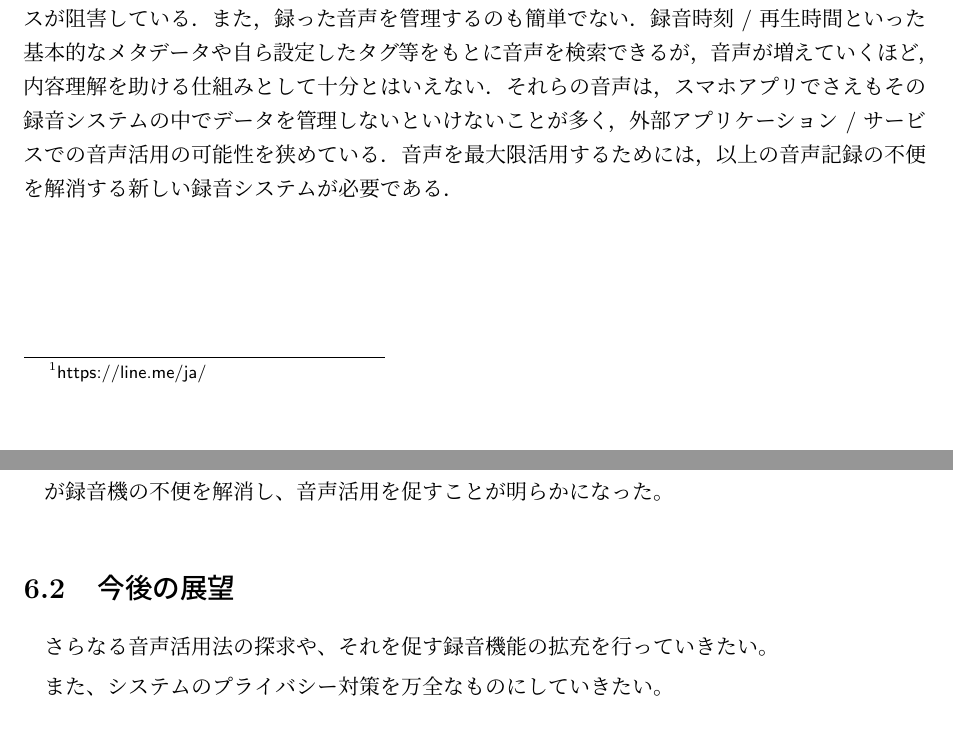
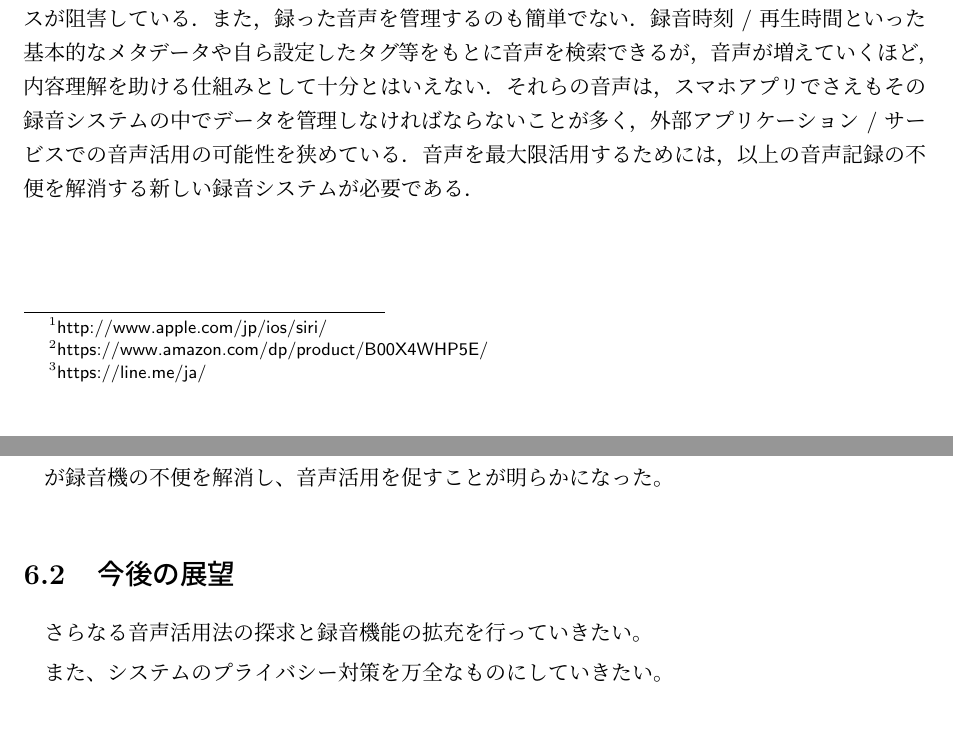
Before and after one commit to isSatake/GraduationThesis, a LaTeX thesis (main.tex, which reads 01.tex, 06.tex): two parts of pages 7 and 27 of 28, joined at a grey line, cut so that both start at the same text. Compiled offline with pLaTeX and dvipdfmx.

Commit message:
結論おわり

```diff
--- a/01.tex
+++ b/01.tex
@@ -10,13 +10,11 @@
 録音が可能な各種の小型レコーダ装置は古くから販売されており，またスマートフォンでは様々な録音アプリケーションを利用できる．
 これらは音楽に携わる人やインタビュー/会議を記録するといった用途に重宝されるが，
 日常的にメモを記録するなどして活用している人は少ない．
-音声といえば，最近はSiriやAmazon echoといった音声入力システムが普及している．
+音声といえば，最近はSiri\footnote{\textsf{http://www.apple.com/jp/ios/siri/}}や
+Amazon Echo\footnote{\textsf{https://www.amazon.com/dp/product/B00X4WHP5E/}}といった音声入力システムが普及している．
 これらは高い認識精度と強力なアシスタント機能を持ち，連携するアプリケーションやハードウェアも多く，利便性は高い．
 しかし，音声認識によってテキストを生成したり操作したいシステムに対して「電気をつける」「音楽を流す」
 などのコマンドを発行するような使い方に留まっている．
-
-% ボイスレコーダの画像
-% Amazon Echoの画像
 
 \subsection{音声の有用性}
 
@@ -40,7 +38,7 @@
 音声記録の単純さをインターフェースが阻害している．また，録った音声を管理するのも簡単でない．
 録音時刻 / 再生時間といった基本的なメタデータや自ら設定したタグ等をもとに音声を検索できるが，
 音声が増えていくほど，内容理解を助ける仕組みとして十分とはいえない．それらの音声は，
-スマホアプリでさえもその録音システムの中でデータを管理しないといけないことが多く，
+スマホアプリでさえもその録音システムの中でデータを管理しなければならないことが多く，
 外部アプリケーション / サービスでの音声活用の可能性を狭めている．
 音声を最大限活用するためには，以上の音声記録の不便を解消する新しい録音システムが必要である．
 
--- a/06.tex
+++ b/06.tex
@@ -20,6 +20,6 @@
 
 \section{今後の展望}
 
-さらなる音声活用法の探求や、それを促す録音機能の拡充を行っていきたい。
+さらなる音声活用法の探求と録音機能の拡充を行っていきたい。
 
 また、システムのプライバシー対策を万全なものにしていきたい。
```
